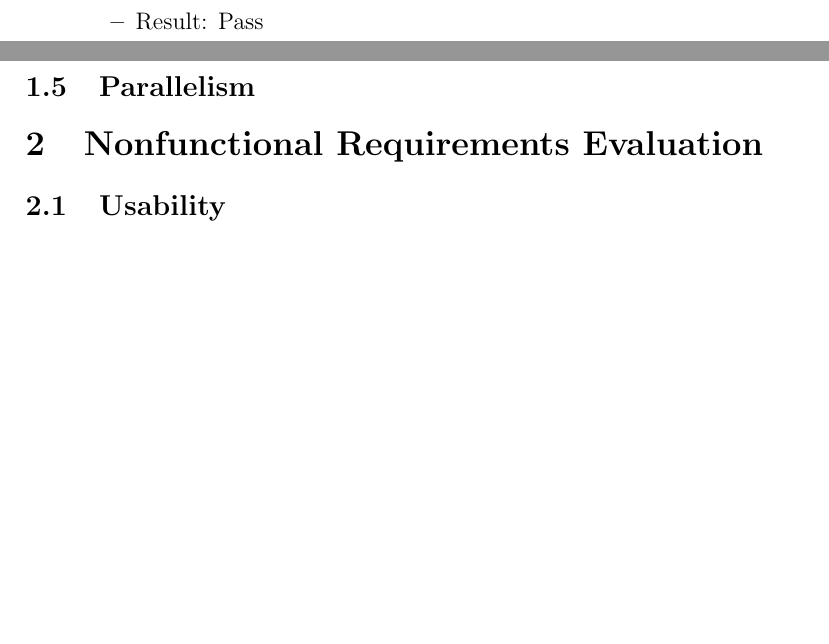
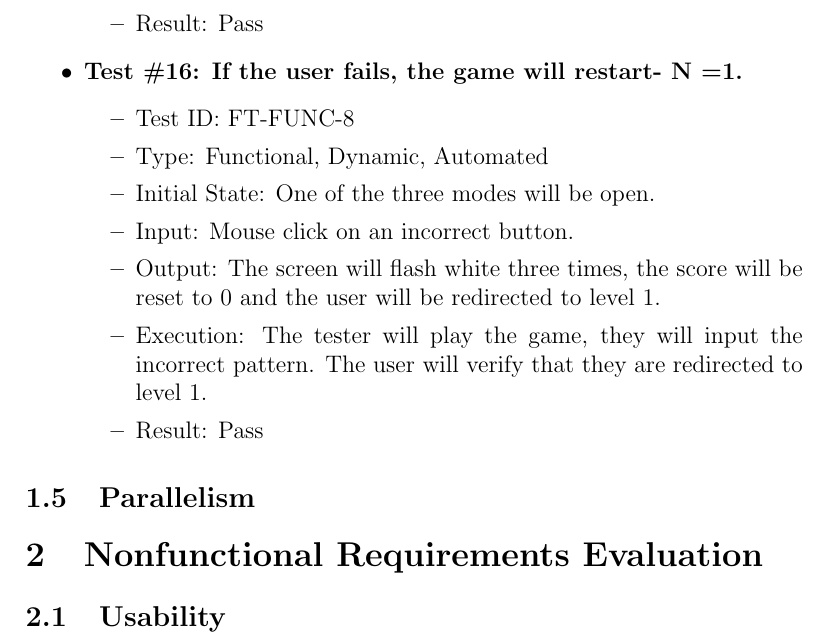
Before and after one commit to JP-Dakran/DNA_Says, a LaTeX document (Doc/TestReport/TestReport.tex): two parts of pages 8 and 9 of 15 before the commit and part of page 9 of 16 after it, the two joined at a grey line, cut at the place of the change, the shorter picture padded with empty space. Compiled offline with pdfLaTeX.

Commit message:
Added test 16 - functional - functionality

```diff
--- a/Doc/TestReport/TestReport.tex
+++ b/Doc/TestReport/TestReport.tex
@@ -240,6 +240,17 @@
 \item Result: Pass
 \end{itemize}
 
+\item \textbf{Test \#16: If the user fails, the game will restart- N =1.}
+\begin{itemize}
+\item Test ID: FT-FUNC-8
+\item Type: Functional, Dynamic, Automated
+\item Initial State: One of the three modes will be open.
+\item Input: Mouse click on an incorrect button.
+\item Output: The screen will flash white three times, the score will be reset to 0 and the user will be redirected to level 1.
+\item Execution: The tester will play the game, they will input the incorrect pattern. The user will verify that they are redirected to level 1.
+\item Result: Pass
+\end{itemize}
+
 \end{itemize}
 
 \subsection{Parallelism}
```
